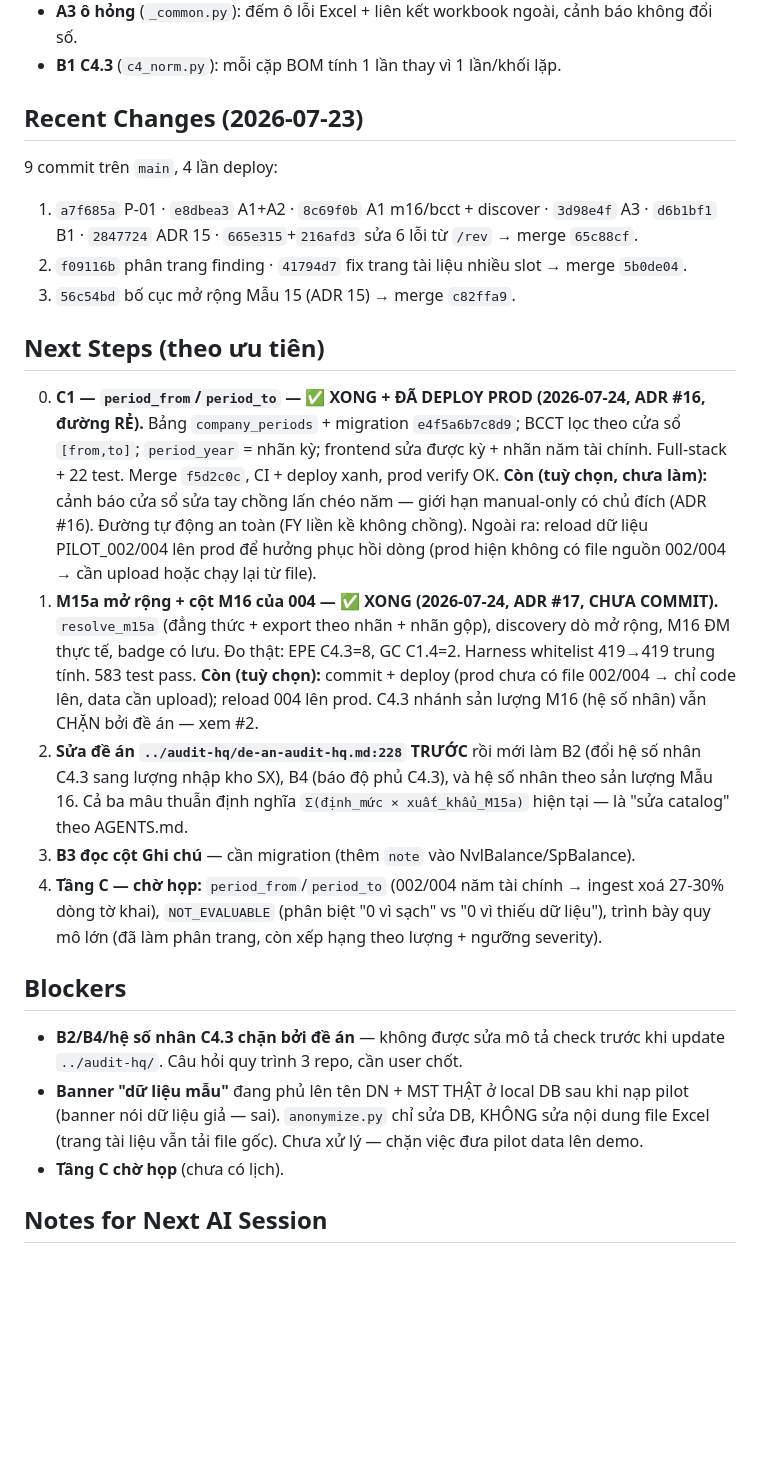
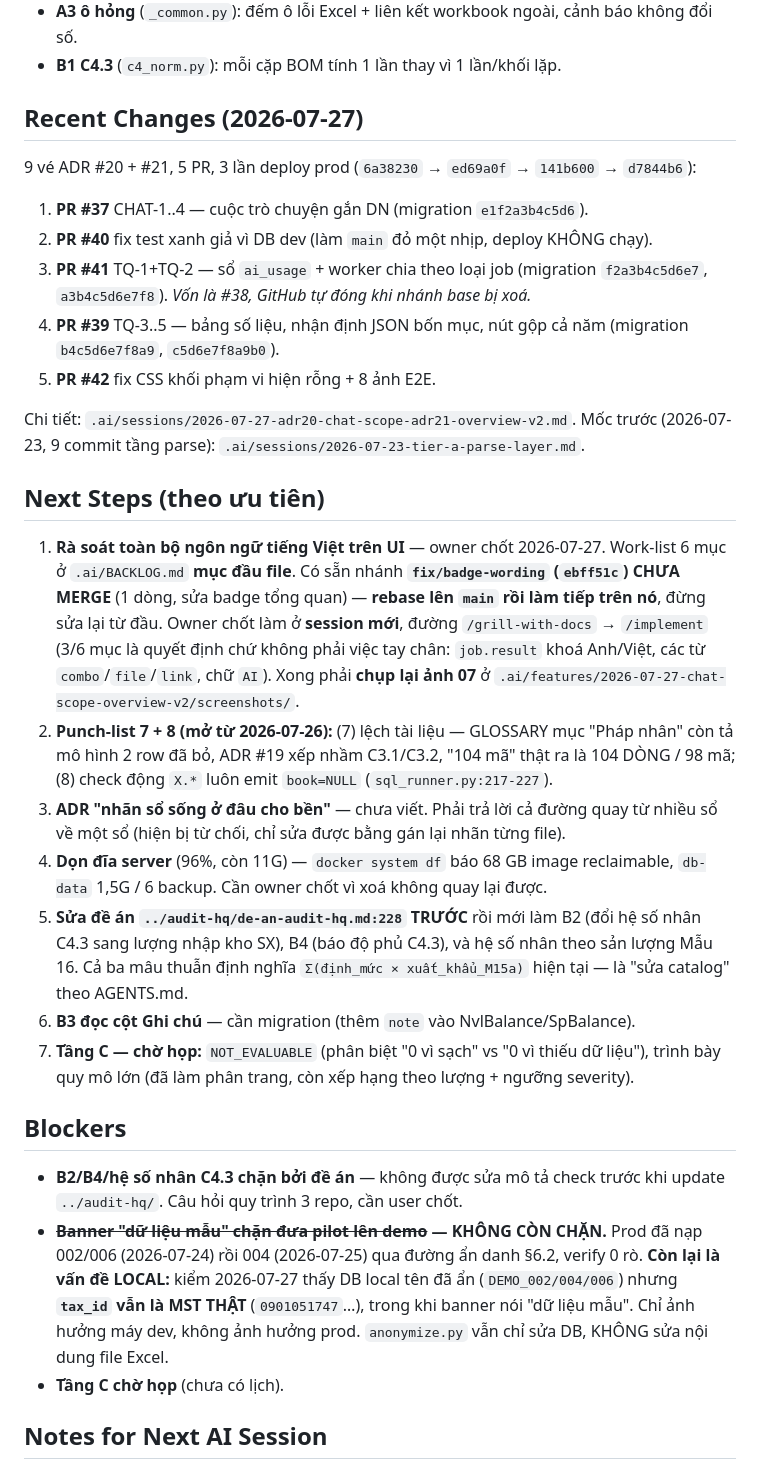
Before and after one commit to TinsuAI/audit-hq-mvp, a Markdown page: .ai/STATUS.md, the part around one of its changes. Drawn GitHub-style; blank space fills up the shorter version.

```diff
--- a/.ai/STATUS.md
+++ b/.ai/STATUS.md
@@ -501,40 +501,48 @@
 - **A3 ô hỏng** (`_common.py`): đếm ô lỗi Excel + liên kết workbook ngoài, cảnh báo không đổi số.
 - **B1 C4.3** (`c4_norm.py`): mỗi cặp BOM tính 1 lần thay vì 1 lần/khối lặp.
 
-## Recent Changes (2026-07-23)
-9 commit trên `main`, 4 lần deploy:
-1. `a7f685a` P-01 · `e8dbea3` A1+A2 · `8c69f0b` A1 m16/bcct + discover · `3d98e4f` A3 ·
-   `d6b1bf1` B1 · `2847724` ADR 15 · `665e315`+`216afd3` sửa 6 lỗi từ `/rev` → merge `65c88cf`.
-2. `f09116b` phân trang finding · `41794d7` fix trang tài liệu nhiều slot → merge `5b0de04`.
-3. `56c54bd` bố cục mở rộng Mẫu 15 (ADR 15) → merge `c82ffa9`.
+## Recent Changes (2026-07-27)
+9 vé ADR #20 + #21, 5 PR, 3 lần deploy prod (`6a38230` → `ed69a0f` → `141b600` → `d7844b6`):
+1. **PR #37** CHAT-1..4 — cuộc trò chuyện gắn DN (migration `e1f2a3b4c5d6`).
+2. **PR #40** fix test xanh giả vì DB dev (làm `main` đỏ một nhịp, deploy KHÔNG chạy).
+3. **PR #41** TQ-1+TQ-2 — sổ `ai_usage` + worker chia theo loại job
+   (migration `f2a3b4c5d6e7`, `a3b4c5d6e7f8`). *Vốn là #38, GitHub tự đóng khi nhánh base bị xoá.*
+4. **PR #39** TQ-3..5 — bảng số liệu, nhận định JSON bốn mục, nút gộp cả năm
+   (migration `b4c5d6e7f8a9`, `c5d6e7f8a9b0`).
+5. **PR #42** fix CSS khối phạm vi hiện rỗng + 8 ảnh E2E.
+
+Chi tiết: `.ai/sessions/2026-07-27-adr20-chat-scope-adr21-overview-v2.md`.
+Mốc trước (2026-07-23, 9 commit tầng parse): `.ai/sessions/2026-07-23-tier-a-parse-layer.md`.
 
 ## Next Steps (theo ưu tiên)
-0. **C1 — `period_from`/`period_to` — ✅ XONG + ĐÃ DEPLOY PROD (2026-07-24, ADR #16, đường RẺ).**
-   Bảng `company_periods` + migration `e4f5a6b7c8d9`; BCCT lọc theo cửa sổ `[from,to]`; `period_year`
-   = nhãn kỳ; frontend sửa được kỳ + nhãn năm tài chính. Full-stack + 22 test. Merge `f5d2c0c`,
-   CI + deploy xanh, prod verify OK. **Còn (tuỳ chọn, chưa làm):** cảnh báo cửa sổ sửa tay chồng
-   lấn chéo năm — giới hạn manual-only có chủ đích (ADR #16). Đường tự động an toàn (FY liền kề
-   không chồng). Ngoài ra: reload dữ liệu PILOT_002/004 lên prod để hưởng phục hồi dòng (prod
-   hiện không có file nguồn 002/004 → cần upload hoặc chạy lại từ file).
-1. **M15a mở rộng + cột M16 của 004 — ✅ XONG (2026-07-24, ADR #17, CHƯA COMMIT).** `resolve_m15a`
-   (đẳng thức + export theo nhãn + nhãn gộp), discovery dò mở rộng, M16 ĐM thực tế, badge có lưu.
-   Đo thật: EPE C4.3=8, GC C1.4=2. Harness whitelist 419→419 trung tính. 583 test pass.
-   **Còn (tuỳ chọn):** commit + deploy (prod chưa có file 002/004 → chỉ code lên, data cần upload);
-   reload 004 lên prod. C4.3 nhánh sản lượng M16 (hệ số nhân) vẫn CHẶN bởi đề án — xem #2.
-2. **Sửa đề án `../audit-hq/de-an-audit-hq.md:228` TRƯỚC** rồi mới làm B2 (đổi hệ số nhân C4.3
+1. **Rà soát toàn bộ ngôn ngữ tiếng Việt trên UI** — owner chốt 2026-07-27. Work-list 6 mục ở
+   `.ai/BACKLOG.md` **mục đầu file**. Có sẵn nhánh **`fix/badge-wording` (`ebff51c`) CHƯA MERGE**
+   (1 dòng, sửa badge tổng quan) — **rebase lên `main` rồi làm tiếp trên nó**, đừng sửa lại từ đầu.
+   Owner chốt làm ở **session mới**, đường `/grill-with-docs` → `/implement` (3/6 mục là quyết định
+   chứ không phải việc tay chân: `job.result` khoá Anh/Việt, các từ `combo`/`file`/`link`, chữ `AI`).
+   Xong phải **chụp lại ảnh 07** ở `.ai/features/2026-07-27-chat-scope-overview-v2/screenshots/`.
+2. **Punch-list 7 + 8 (mở từ 2026-07-26):** (7) lệch tài liệu — GLOSSARY mục "Pháp nhân" còn tả mô
+   hình 2 row đã bỏ, ADR #19 xếp nhầm C3.1/C3.2, "104 mã" thật ra là 104 DÒNG / 98 mã;
+   (8) check động `X.*` luôn emit `book=NULL` (`sql_runner.py:217-227`).
+3. **ADR "nhãn sổ sống ở đâu cho bền"** — chưa viết. Phải trả lời cả đường quay từ nhiều sổ về một
+   sổ (hiện bị từ chối, chỉ sửa được bằng gán lại nhãn từng file).
+4. **Dọn đĩa server** (96%, còn 11G) — `docker system df` báo 68 GB image reclaimable, `db-data`
+   1,5G / 6 backup. Cần owner chốt vì xoá không quay lại được.
+5. **Sửa đề án `../audit-hq/de-an-audit-hq.md:228` TRƯỚC** rồi mới làm B2 (đổi hệ số nhân C4.3
    sang lượng nhập kho SX), B4 (báo độ phủ C4.3), và hệ số nhân theo sản lượng Mẫu 16. Cả ba
    mâu thuẫn định nghĩa `Σ(định_mức × xuất_khẩu_M15a)` hiện tại — là "sửa catalog" theo AGENTS.md.
-3. **B3 đọc cột Ghi chú** — cần migration (thêm `note` vào NvlBalance/SpBalance).
-4. **Tầng C — chờ họp:** `period_from`/`period_to` (002/004 năm tài chính → ingest xoá 27-30%
-   dòng tờ khai), `NOT_EVALUABLE` (phân biệt "0 vì sạch" vs "0 vì thiếu dữ liệu"), trình bày
+6. **B3 đọc cột Ghi chú** — cần migration (thêm `note` vào NvlBalance/SpBalance).
+7. **Tầng C — chờ họp:** `NOT_EVALUABLE` (phân biệt "0 vì sạch" vs "0 vì thiếu dữ liệu"), trình bày
    quy mô lớn (đã làm phân trang, còn xếp hạng theo lượng + ngưỡng severity).
 
 ## Blockers
 - **B2/B4/hệ số nhân C4.3 chặn bởi đề án** — không được sửa mô tả check trước khi update
   `../audit-hq/`. Câu hỏi quy trình 3 repo, cần user chốt.
-- **Banner "dữ liệu mẫu"** đang phủ lên tên DN + MST THẬT ở local DB sau khi nạp pilot (banner
-  nói dữ liệu giả — sai). `anonymize.py` chỉ sửa DB, KHÔNG sửa nội dung file Excel (trang tài
-  liệu vẫn tải file gốc). Chưa xử lý — chặn việc đưa pilot data lên demo.
+- **~~Banner "dữ liệu mẫu" chặn đưa pilot lên demo~~ — KHÔNG CÒN CHẶN.** Prod đã nạp 002/006
+  (2026-07-24) rồi 004 (2026-07-25) qua đường ẩn danh §6.2, verify 0 rò. **Còn lại là vấn đề
+  LOCAL:** kiểm 2026-07-27 thấy DB local tên đã ẩn (`DEMO_002/004/006`) nhưng **`tax_id` vẫn là
+  MST THẬT** (`0901051747`…), trong khi banner nói "dữ liệu mẫu". Chỉ ảnh hưởng máy dev, không
+  ảnh hưởng prod. `anonymize.py` vẫn chỉ sửa DB, KHÔNG sửa nội dung file Excel.
 - **Tầng C chờ họp** (chưa có lịch).
 
 ## Notes for Next AI Session
```
Also changed, not shown: other parts of .ai/STATUS.md (+17 -3 lines), .ai/sessions/2026-07-27-adr20-chat-scope-adr21-overview-v2.md (added, +122 -0 lines).
